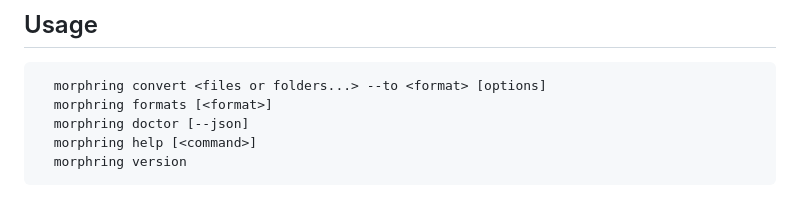
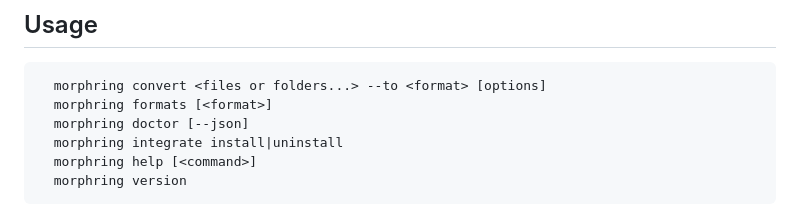
Before and after one commit to suraniharsh/morphring, a Markdown page: README.md, the part around the change. Drawn GitHub-style.

````diff
--- a/README.md
+++ b/README.md
@@ -69,6 +69,7 @@ the release uses.
   morphring convert <files or folders...> --to <format> [options]
   morphring formats [<format>]
   morphring doctor [--json]
+  morphring integrate install|uninstall
   morphring help [<command>]
   morphring version
 ```
````
Also changed, not shown: CHANGELOG.md (added, +68 -0 lines).
